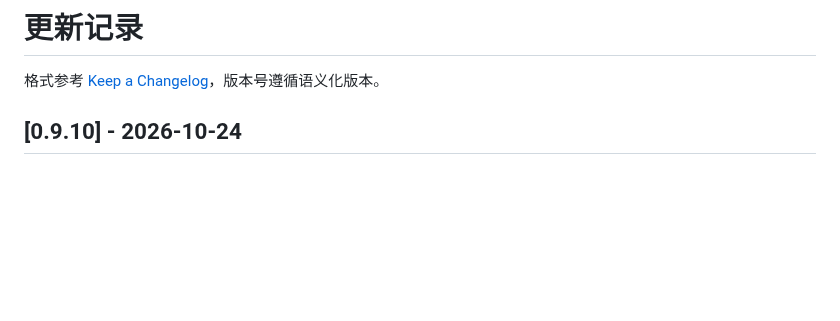
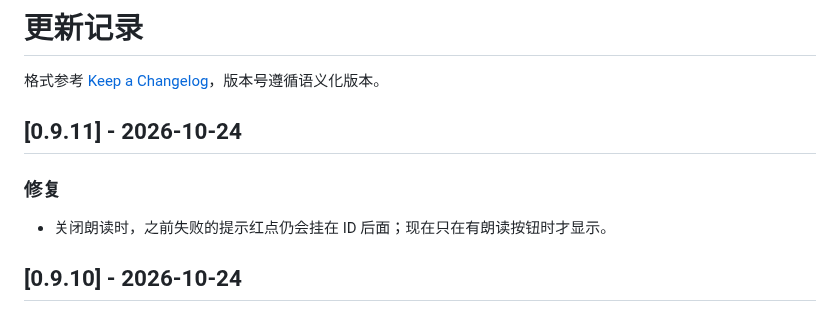
Before and after one commit to vioeveann/dsh-avatar-frame, a Markdown page: CHANGELOG.md, the part around the change. Rendered like a GitHub page; blank space fills up the shorter version.

```diff
--- a/CHANGELOG.md
+++ b/CHANGELOG.md
@@ -1,6 +1,12 @@
 # 更新记录
 
 格式参考 [Keep a Changelog](https://keepachangelog.com/zh-CN/1.1.0/)，版本号遵循语义化版本。
+
+## [0.9.11] - 2026-10-24
+
+### 修复
+
+- 关闭朗读时，之前失败的提示红点仍会挂在 ID 后面；现在只在有朗读按钮时才显示。
 
 ## [0.9.10] - 2026-10-24
 
```
Also changed, not shown: README.md (+2 -2 lines), docs/images/README.md (+10 -10 lines), docs/images/bar.png (added), docs/images/bundle.png (deleted), 2 other files.
